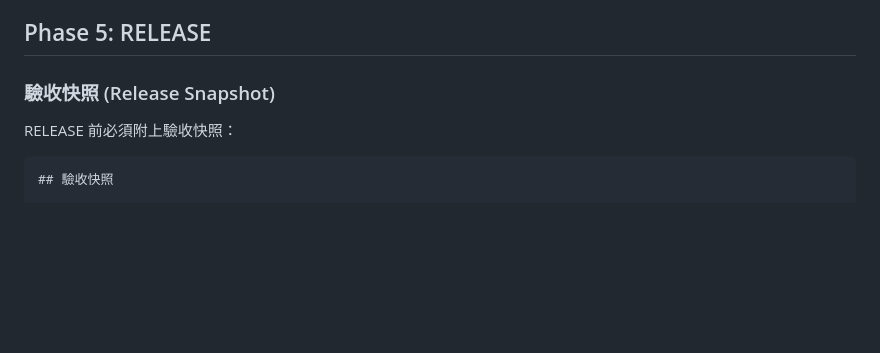
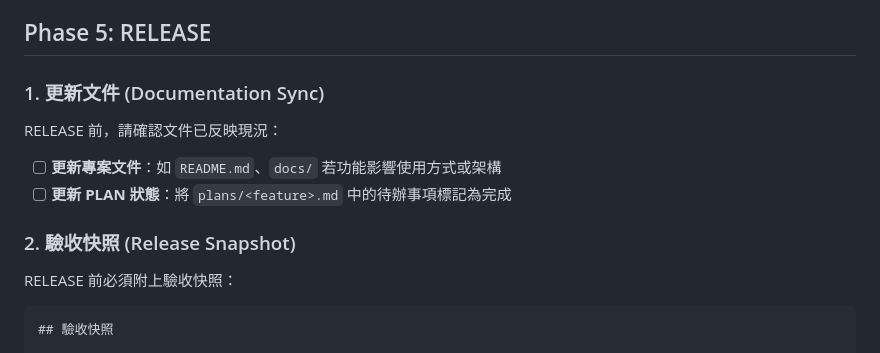
Before and after one commit to keeponfirst/keeponfirst-agentic-workflow-starter, a Markdown page: .agent/workflows/workflow.md, the part around the change. GitHub-like rendering; blank space fills up the shorter version.

Commit message:
feat(workflow): Add 'Documentation Sync' step to Phase 5 RELEASE

```diff
--- a/.agent/workflows/workflow.md
+++ b/.agent/workflows/workflow.md
@@ -285,7 +285,13 @@ stitch/
 
 ## Phase 5: RELEASE
 
-### 驗收快照 (Release Snapshot)
+### 1. 更新文件 (Documentation Sync)
+
+RELEASE 前，請確認文件已反映現況：
+- [ ] **更新專案文件**：如 `README.md`、`docs/` 若功能影響使用方式或架構
+- [ ] **更新 PLAN 狀態**：將 `plans/<feature>.md` 中的待辦事項標記為完成
+
+### 2. 驗收快照 (Release Snapshot)
 
 RELEASE 前必須附上驗收快照：
 
```
Also changed, not shown: skills/keeponfirst-agentic-workflow/SKILL.md (+6 -1 lines).
